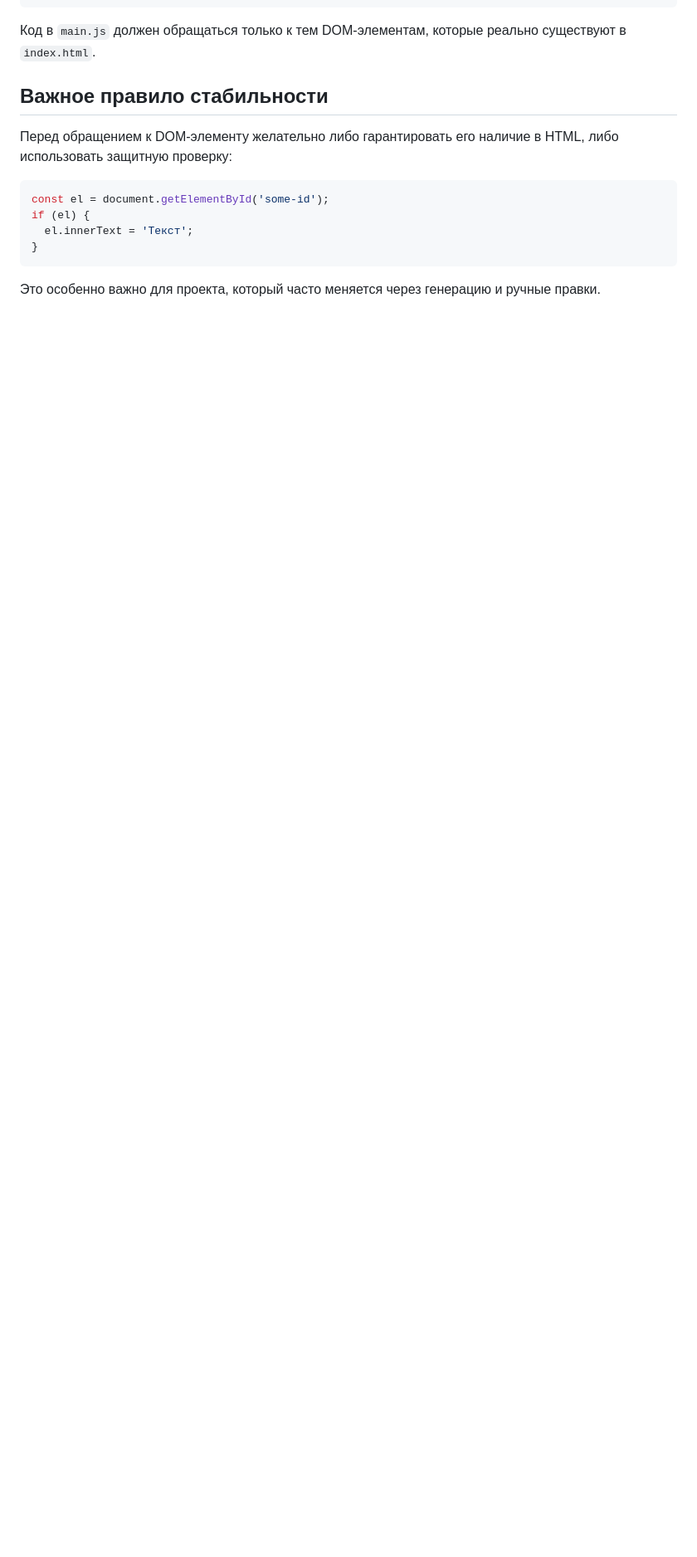
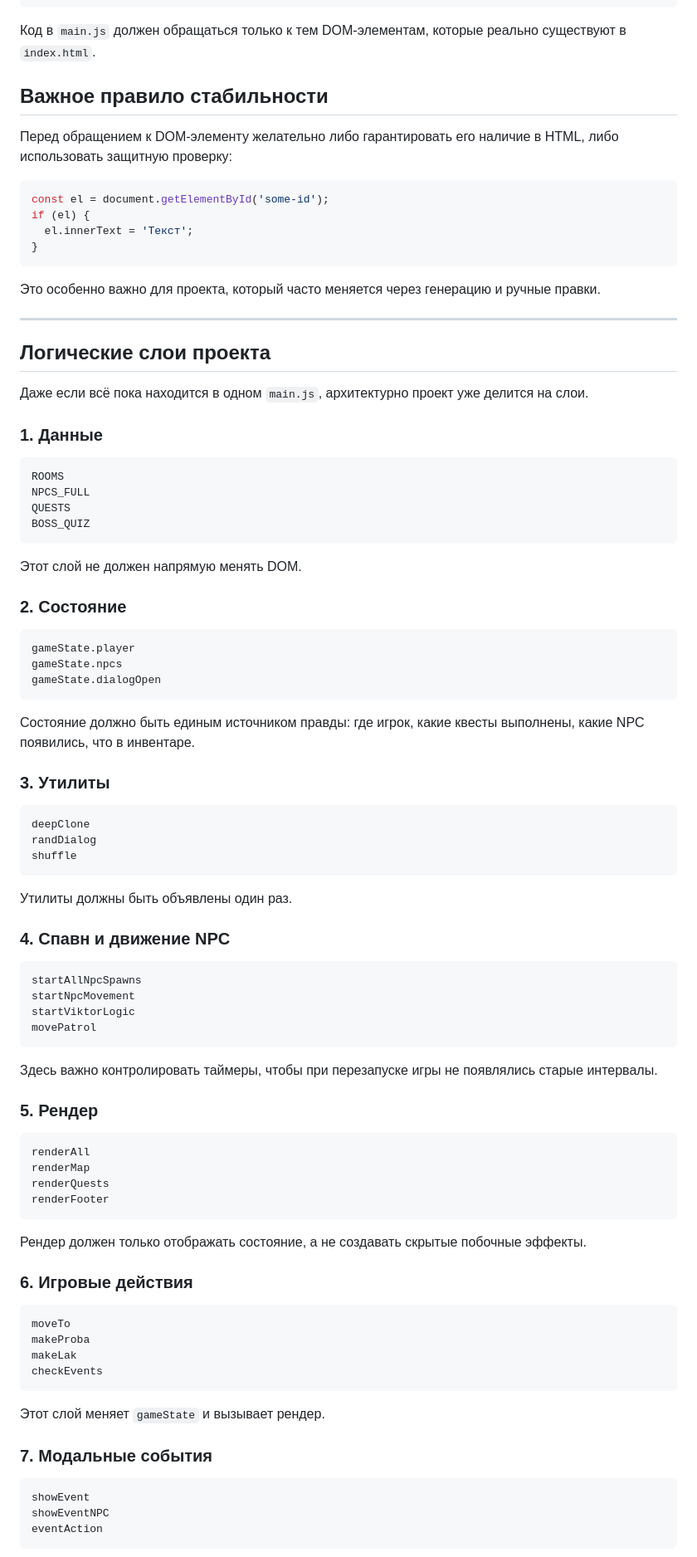
Before and after one commit to sunpole/GOART, a Markdown page: docs/ARCHITECTURE.md, the part around one of its changes. Shown at 83% size. GitHub-like rendering; blank space fills up the shorter version.

Commit message:
Expand GOART architecture documentation

````diff
--- a/docs/ARCHITECTURE.md
+++ b/docs/ARCHITECTURE.md
@@ -72,3 +79,81 @@ if (el) {
 
 Это особенно важно для проекта, который часто меняется через генерацию и ручные правки.
 
+---
+
+## Логические слои проекта
+
+Даже если всё пока находится в одном `main.js`, архитектурно проект уже делится на слои.
+
+### 1. Данные
+
+```text
+ROOMS
+NPCS_FULL
+QUESTS
+BOSS_QUIZ
+```
+
+Этот слой не должен напрямую менять DOM.
+
+### 2. Состояние
+
+```text
+gameState.player
+gameState.npcs
+gameState.dialogOpen
+```
+
+Состояние должно быть единым источником правды: где игрок, какие квесты выполнены, какие NPC появились, что в инвентаре.
+
+### 3. Утилиты
+
+```text
+deepClone
+randDialog
+shuffle
+```
+
+Утилиты должны быть объявлены один раз.
+
+### 4. Спавн и движение NPC
+
+```text
+startAllNpcSpawns
+startNpcMovement
+startViktorLogic
+movePatrol
+```
+
+Здесь важно контролировать таймеры, чтобы при перезапуске игры не появлялись старые интервалы.
+
+### 5. Рендер
+
+```text
+renderAll
+renderMap
+renderQuests
+renderFooter
+```
+
+Рендер должен только отображать состояние, а не создавать скрытые побочные эффекты.
+
+### 6. Игровые действия
+
+```text
+moveTo
+makeProba
+makeLak
+checkEvents
+```
+
+Этот слой меняет `gameState` и вызывает рендер.
+
+### 7. Модальные события
+
+```text
+showEvent
+showEventNPC
+eventAction
+```
+
````
Also changed, not shown: other parts of docs/ARCHITECTURE.md (+61 -11 lines).
